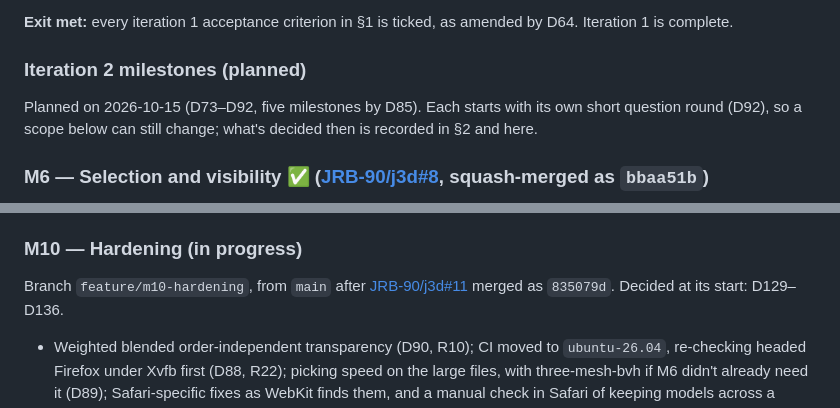
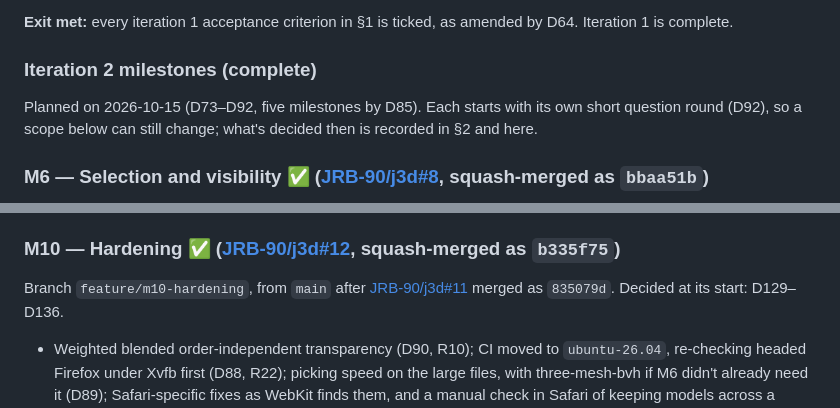
Before and after one commit to JRB-90/j3d, a Markdown page: docs/plan.md, 2 parts joined by grey strips. Drawn GitHub-style.

```diff
--- a/docs/plan.md
+++ b/docs/plan.md
@@ -722,7 +722,7 @@ Measured in the built-in browser (Chrome 152) on the development machine's integ
 
 **Exit met:** every iteration 1 acceptance criterion in §1 is ticked, as amended by D64. Iteration 1 is complete.
 
-### Iteration 2 milestones (planned)
+### Iteration 2 milestones (complete)
 
 Planned on 2026-10-15 (D73–D92, five milestones by D85). Each starts with its own short question round (D92), so a scope below can still change; what's decided then is recorded in §2 and here.
 
@@ -818,7 +818,7 @@ Branch `feature/m9-export`, from `main` after [JRB-90/j3d#10](https://github.com
 - **Manual checklist** (D92, built-in browser, pane visible, real clicks; downloads caught in the page rather than saved) on `assembly.step`, `curved-part.step`, `part.glb`, `translucent.step` and `box.brep`: the Export menu titled for the scene; GLB of three models named `scene.glb`, marked `{ unit: mm, up: z }`, the two plates sharing one mesh, and imported back with the same tree and triangles; with `part.glb` hidden, the GLB left it out and, imported back with the originals hidden, drew the same colours, edges and placements; a STEP export held through the test hook showed "Exporting STEP…", a bar and Cancel in its item with the icon disabled, and Cancel ended it without a file or snackbar; the curved part's STEP and BREP (no triangulation in it) came back with 3,704 triangles and the same bounds; a box clicked in the view made the menu "Export the selection", and STL (binary) saved `box.stl` with its 12 triangles only; `translucent.step` through STEP kept its translucent cover over the green core. No console or server errors.
 - **Found and fixed in the checklist:** a menu item awaits its click handler before its menu closes, so both export menus stayed open for the whole export; the export now starts without being awaited (and bUnit checks the menus close). A J3D GLB's faces now get the viewer's polygon offset, so its edges don't z-fight. **Noticed:** at the built-in browser's ~970 px width the app bar is too narrow for Export, and "Fit all" wraps onto two lines; at 1,280 px it fits.
 
-### M10 — Hardening (in progress)
+### M10 — Hardening ✅ ([JRB-90/j3d#12](https://github.com/JRB-90/j3d/pull/12), squash-merged as `b335f75`)
 
 Branch `feature/m10-hardening`, from `main` after [JRB-90/j3d#11](https://github.com/JRB-90/j3d/pull/11) merged as `835079d`. Decided at its start: D129–D136.
 
```
Also changed, not shown: other parts of docs/plan.md (+8 -7 lines).
